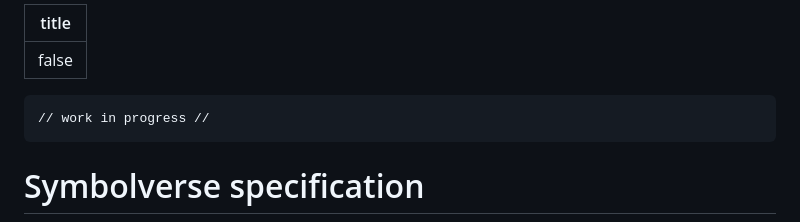
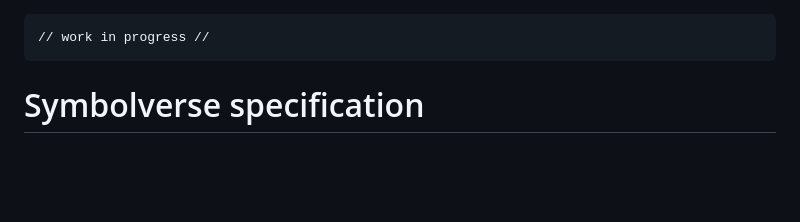
Before and after one commit to tearflake/symbolverse, a Markdown page: docs/symbolverse.md, the part around the change. Drawn GitHub-style; blank space fills up the shorter version.

````diff
--- a/docs/symbolverse.md
+++ b/docs/symbolverse.md
@@ -1,7 +1,3 @@
----
-title: false
----
-
 ```
 // work in progress //
 ```
````
